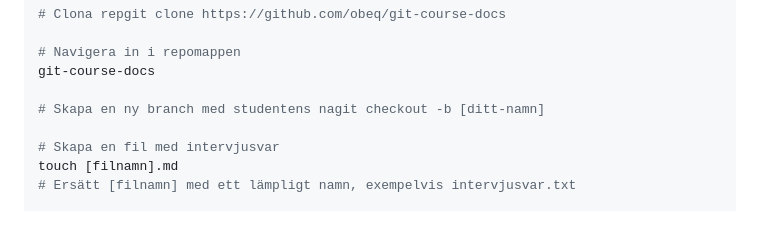
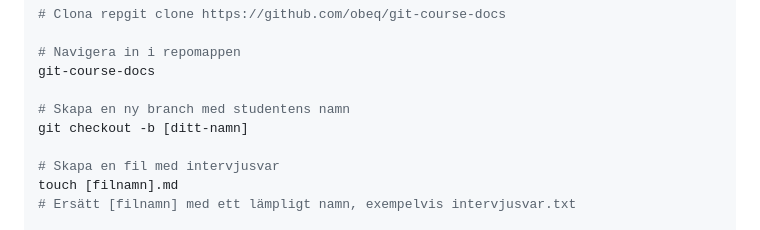
Before and after one commit to obeq/git-course-docs, a Markdown page: sections/hour1.md, the part around the change. GitHub-like rendering.

Commit message:
remove enter

```diff
--- a/sections/hour1.md
+++ b/sections/hour1.md
@@ -134,7 +134,8 @@ git clone [repository-URL]
 # Navigera in i repomappen
 git-course-docs
 
-# Skapa en ny branch med studentens nagit checkout -b [ditt-namn]
+# Skapa en ny branch med studentens namn
+git checkout -b [ditt-namn]
 
 # Skapa en fil med intervjusvar
 touch [filnamn].md
```
